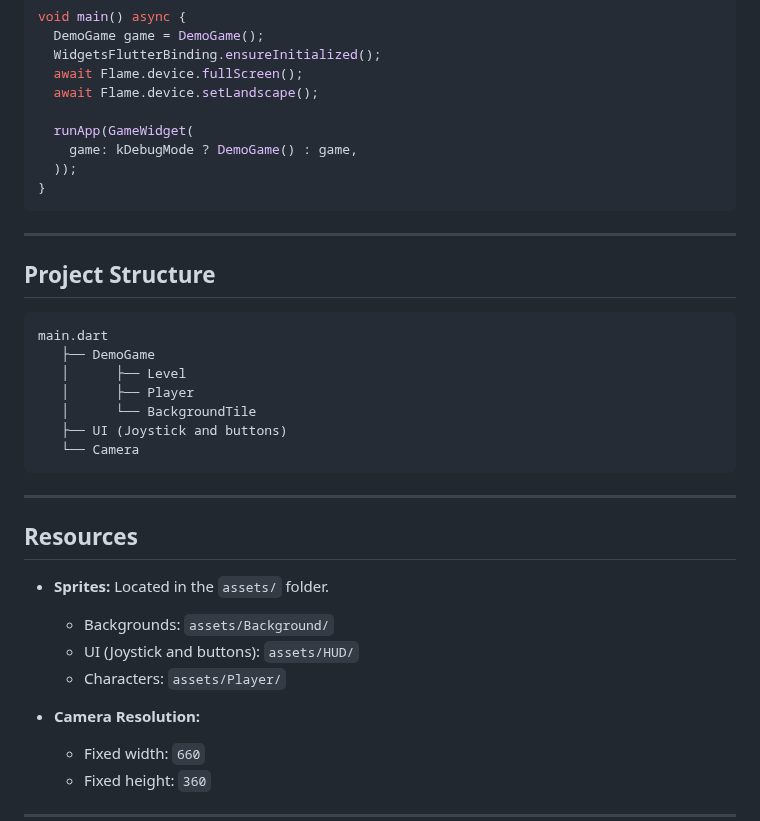
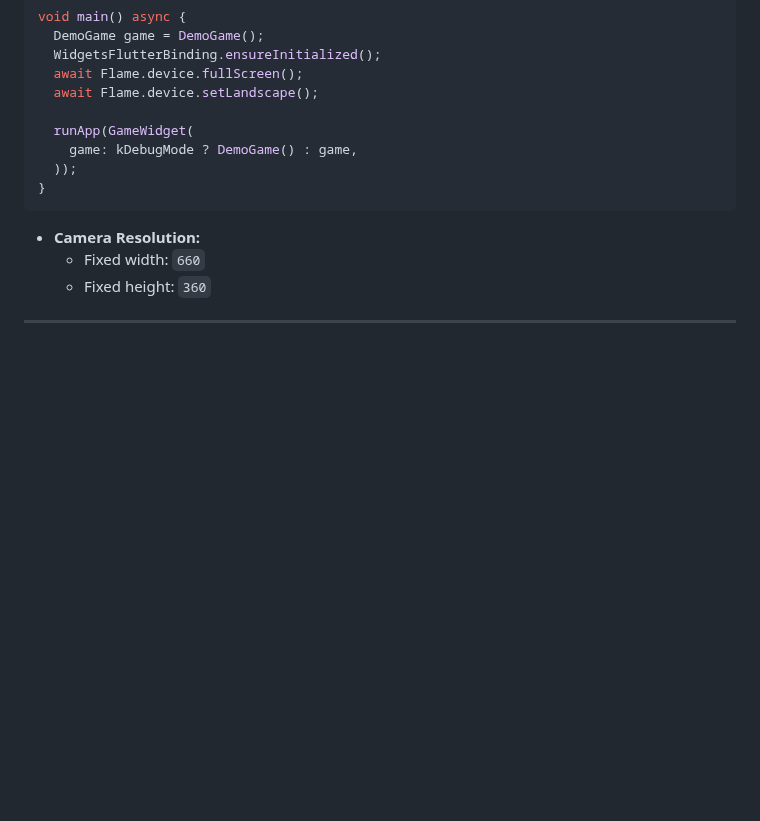
Before and after one commit to RuLevyDev/flutter_game_2D, a Markdown page: README.md, the part around the change. GitHub-like rendering; blank space fills up the shorter version.

````diff
--- a/README.md
+++ b/README.md
@@ -100,29 +100,6 @@ void main() async {
 }
 ```
 
----
-
-## **Project Structure**
-
-```plaintext
-main.dart
-   ├── DemoGame
-   │      ├── Level
-   │      ├── Player
-   │      └── BackgroundTile
-   ├── UI (Joystick and buttons)
-   └── Camera
-```
-
----
-
-## **Resources**
-
-- **Sprites:** Located in the `assets/` folder.
-  - Backgrounds: `assets/Background/`
-  - UI (Joystick and buttons): `assets/HUD/`
-  - Characters: `assets/Player/`
-
 - **Camera Resolution:**
   - Fixed width: `660`
   - Fixed height: `360`
````
